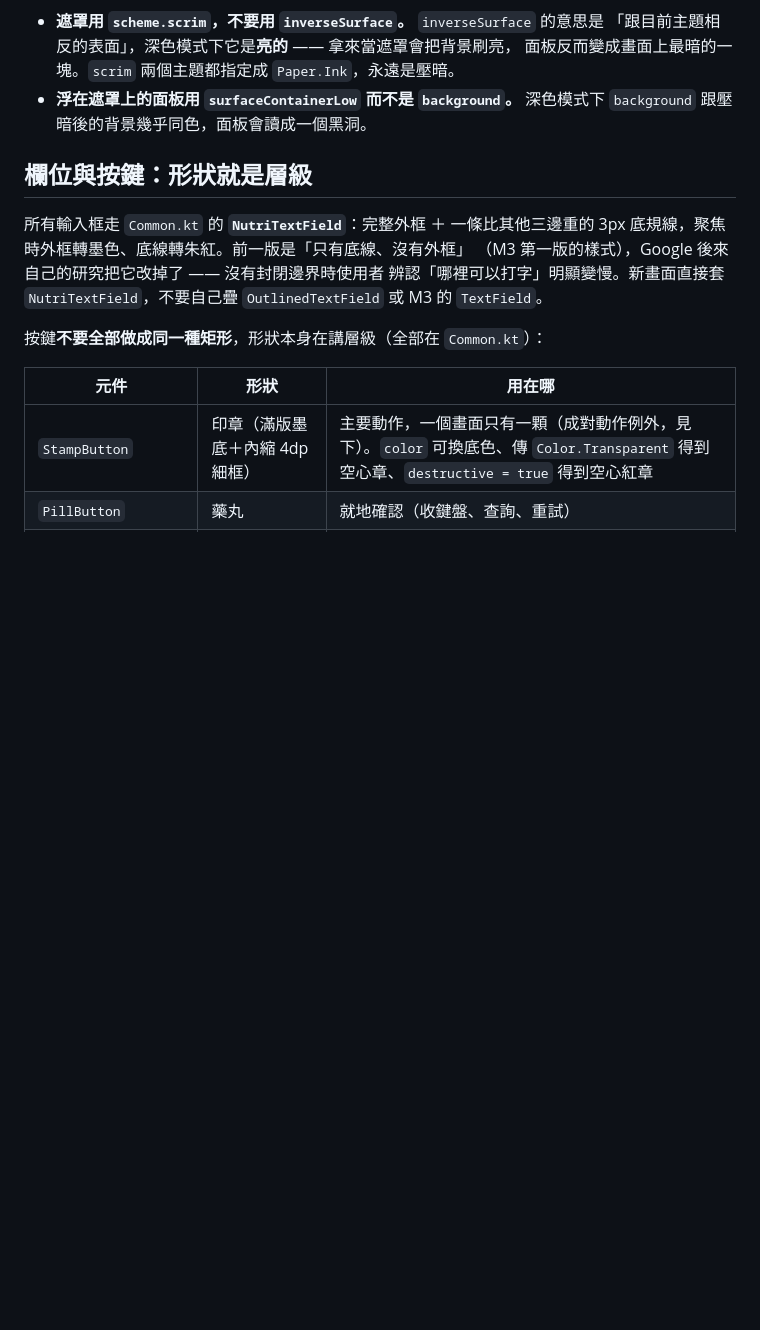
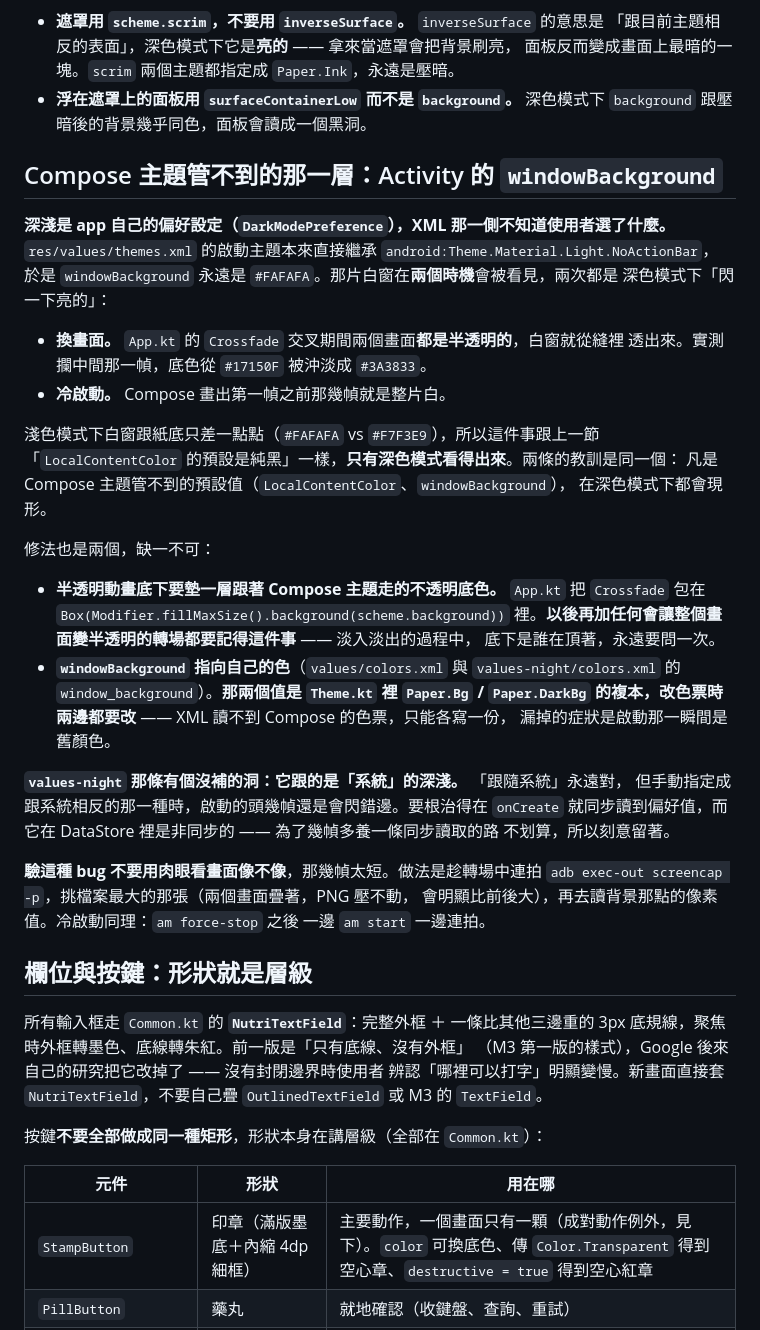
Before and after one commit to rowing195/NutriLog, a Markdown page: CLAUDE.md, the part around the change. GitHub-like rendering; blank space fills up the shorter version.

Commit message:
CLAUDE.md 記下 windowBackground 這一層
跟 LocalContentColor 那條是同一類：Compose 主題管不到的預設值，
在深色模式下才會現形。順便記下驗這種只有幾幀的 bug 該怎麼驗
—— 連拍 screencap 挑最大的那張，不要用肉眼看。

Co-Authored-By: Claude Opus 5 <noreply@anthropic.com>

```diff
--- a/CLAUDE.md
+++ b/CLAUDE.md
@@ -236,6 +236,43 @@ scheme.onSurface)`，所以現在的預設是對的。**不要把它拿掉**，
   面板反而變成畫面上最暗的一塊。`scrim` 兩個主題都指定成 `Paper.Ink`，永遠是壓暗。
 - **浮在遮罩上的面板用 `surfaceContainerLow` 而不是 `background`。** 深色模式下
   `background` 跟壓暗後的背景幾乎同色，面板會讀成一個黑洞。
+
+## Compose 主題管不到的那一層：Activity 的 `windowBackground`
+
+**深淺是 app 自己的偏好設定（`DarkModePreference`），XML 那一側不知道使用者選了什麼。**
+`res/values/themes.xml` 的啟動主題本來直接繼承 `android:Theme.Material.Light.NoActionBar`，
+於是 `windowBackground` 永遠是 `#FAFAFA`。那片白窗在**兩個時機**會被看見，兩次都是
+深色模式下「閃一下亮的」：
+
+- **換畫面。** `App.kt` 的 `Crossfade` 交叉期間兩個畫面**都是半透明的**，白窗就從縫裡
+  透出來。實測攔中間那一幀，底色從 `#17150F` 被沖淡成 `#3A3833`。
+- **冷啟動。** Compose 畫出第一幀之前那幾幀就是整片白。
+
+淺色模式下白窗跟紙底只差一點點（`#FAFAFA` vs `#F7F3E9`），所以這件事跟上一節
+「`LocalContentColor` 的預設是純黑」一樣，**只有深色模式看得出來**。兩條的教訓是同一個：
+凡是 Compose 主題管不到的預設值（`LocalContentColor`、`windowBackground`），
+在深色模式下都會現形。
+
+修法也是兩個，缺一不可：
+
+- **半透明動畫底下要墊一層跟著 Compose 主題走的不透明底色。**
+  `App.kt` 把 `Crossfade` 包在 `Box(Modifier.fillMaxSize().background(scheme.background))`
+  裡。**以後再加任何會讓整個畫面變半透明的轉場都要記得這件事** —— 淡入淡出的過程中，
+  底下是誰在頂著，永遠要問一次。
+- **`windowBackground` 指向自己的色**（`values/colors.xml` 與 `values-night/colors.xml`
+  的 `window_background`）。**那兩個值是 `Theme.kt` 裡 `Paper.Bg` / `Paper.DarkBg`
+  的複本，改色票時兩邊都要改** —— XML 讀不到 Compose 的色票，只能各寫一份，
+  漏掉的症狀是啟動那一瞬間是舊顏色。
+
+**`values-night` 那條有個沒補的洞：它跟的是「系統」的深淺。** 「跟隨系統」永遠對，
+但手動指定成跟系統相反的那一種時，啟動的頭幾幀還是會閃錯邊。要根治得在 `onCreate`
+就同步讀到偏好值，而它在 DataStore 裡是非同步的 —— 為了幾幀多養一條同步讀取的路
+不划算，所以刻意留著。
+
+**驗這種 bug 不要用肉眼看畫面像不像**，那幾幀太短。做法是趁轉場中連拍
+`adb exec-out screencap -p`，挑檔案最大的那張（兩個畫面疊著，PNG 壓不動，
+會明顯比前後大），再去讀背景那點的像素值。冷啟動同理：`am force-stop` 之後
+一邊 `am start` 一邊連拍。
 
 ## 欄位與按鍵：形狀就是層級
 
```
